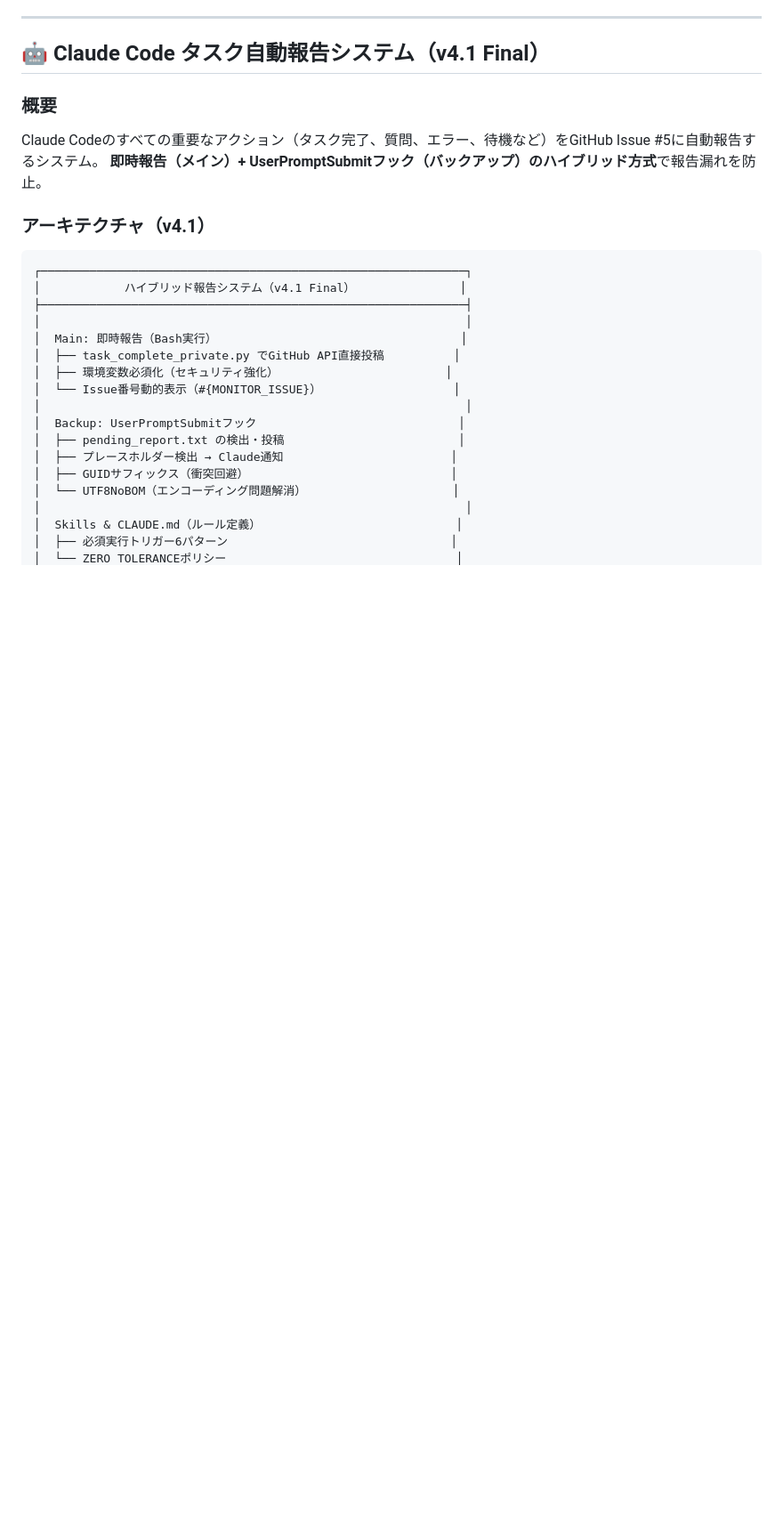
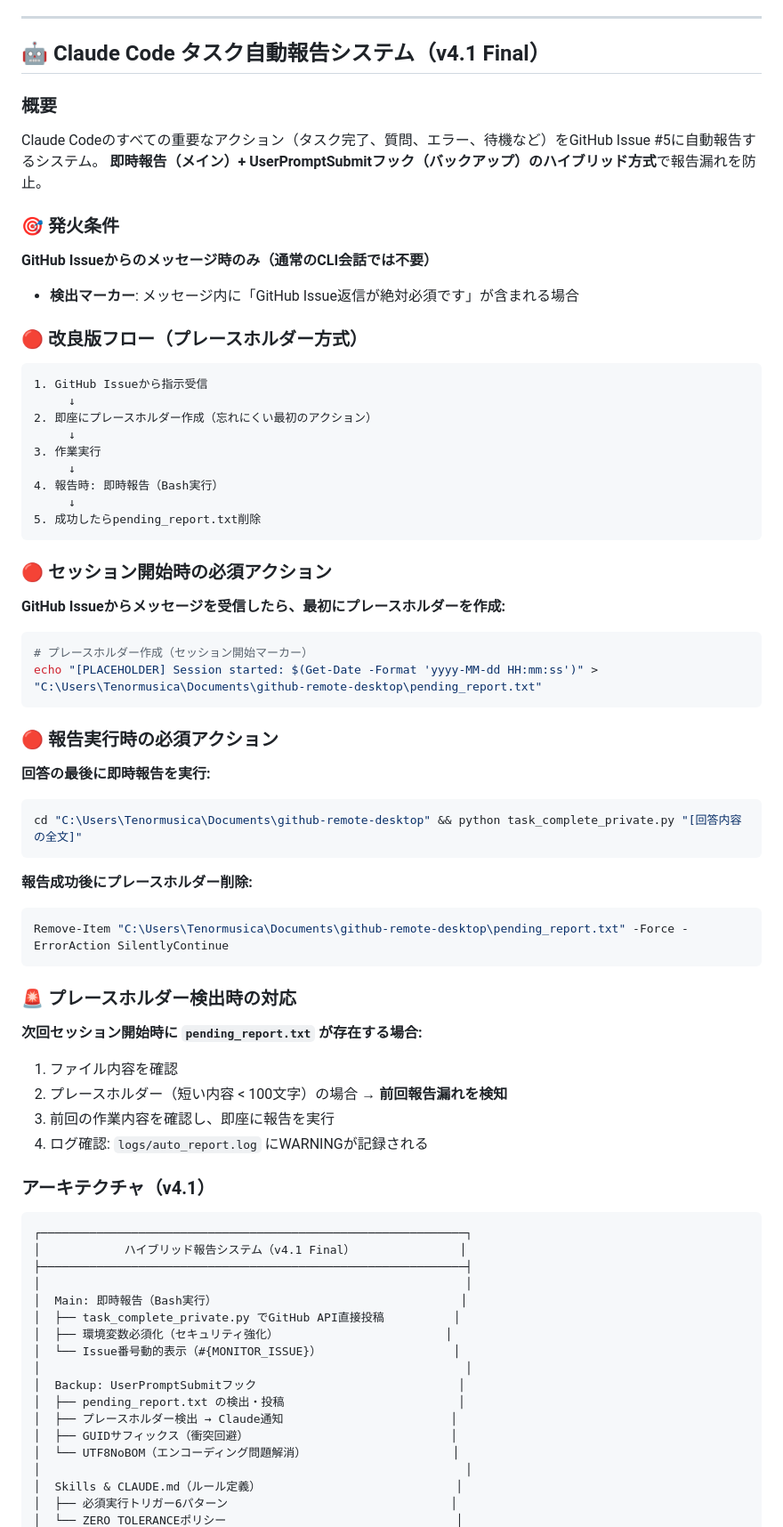
Before and after one commit to Tenormusica2024/web-remote-desktop, a Markdown page: README.md, the part around the change. Shown at 89% size. GitHub-like rendering; blank space fills up the shorter version.

Commit message:
Add プレースホルダー方式の詳細フローをREADMEに追記
追記内容:
- 発火条件（GitHub Issueからのメッセージ時のみ）
- 改良版フロー（プレースホルダー方式）の図
- セッション開始時の必須アクション
- 報告実行時の必須アクション
- プレースホルダー検出時の対応

Co-Authored-By: Claude <noreply@anthropic.com>

````diff
--- a/README.md
+++ b/README.md
@@ -229,6 +229,54 @@ findstr "2024-01-15" monitor.log
 Claude Codeのすべての重要なアクション（タスク完了、質問、エラー、待機など）をGitHub Issue #5に自動報告するシステム。
 **即時報告（メイン）+ UserPromptSubmitフック（バックアップ）のハイブリッド方式**で報告漏れを防止。
 
+### 🎯 発火条件
+
+**GitHub Issueからのメッセージ時のみ（通常のCLI会話では不要）**
+
+- **検出マーカー**: メッセージ内に「GitHub Issue返信が絶対必須です」が含まれる場合
+
+### 🔴 改良版フロー（プレースホルダー方式）
+
+```
+1. GitHub Issueから指示受信
+     ↓
+2. 即座にプレースホルダー作成（忘れにくい最初のアクション）
+     ↓
+3. 作業実行
+     ↓
+4. 報告時: 即時報告（Bash実行）
+     ↓
+5. 成功したらpending_report.txt削除
+```
+
+### 🔴 セッション開始時の必須アクション
+
+**GitHub Issueからメッセージを受信したら、最初にプレースホルダーを作成:**
+```bash
+# プレースホルダー作成（セッション開始マーカー）
+echo "[PLACEHOLDER] Session started: $(Get-Date -Format 'yyyy-MM-dd HH:mm:ss')" > "C:\Users\Tenormusica\Documents\github-remote-desktop\pending_report.txt"
+```
+
+### 🔴 報告実行時の必須アクション
+
+**回答の最後に即時報告を実行:**
+```bash
+cd "C:\Users\Tenormusica\Documents\github-remote-desktop" && python task_complete_private.py "[回答内容の全文]"
+```
+
+**報告成功後にプレースホルダー削除:**
+```powershell
+Remove-Item "C:\Users\Tenormusica\Documents\github-remote-desktop\pending_report.txt" -Force -ErrorAction SilentlyContinue
+```
+
+### 🚨 プレースホルダー検出時の対応
+
+**次回セッション開始時に `pending_report.txt` が存在する場合:**
+1. ファイル内容を確認
+2. プレースホルダー（短い内容 < 100文字）の場合 → **前回報告漏れを検知**
+3. 前回の作業内容を確認し、即座に報告を実行
+4. ログ確認: `logs/auto_report.log` にWARNINGが記録される
+
 ### アーキテクチャ（v4.1）
 
 ```
````
